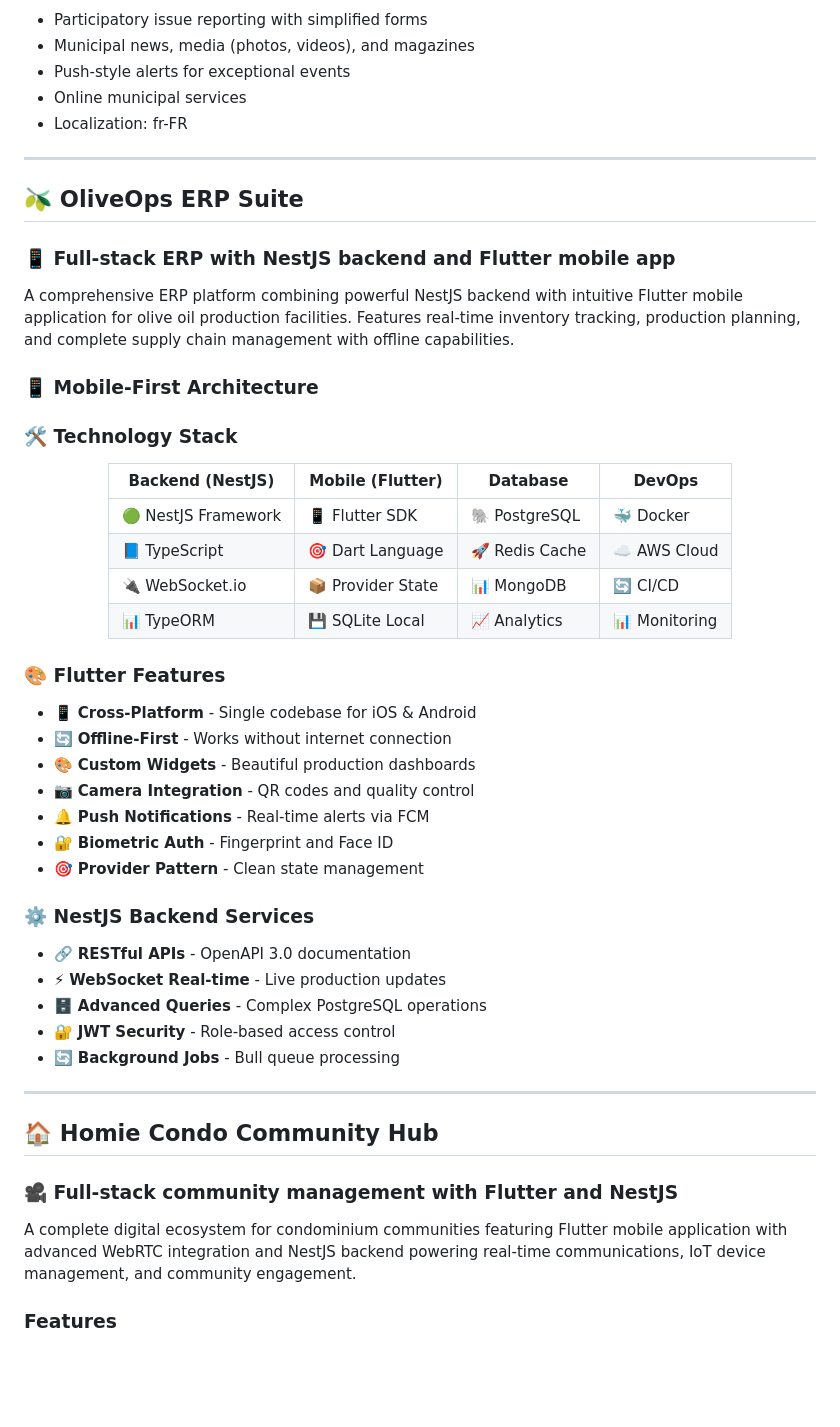
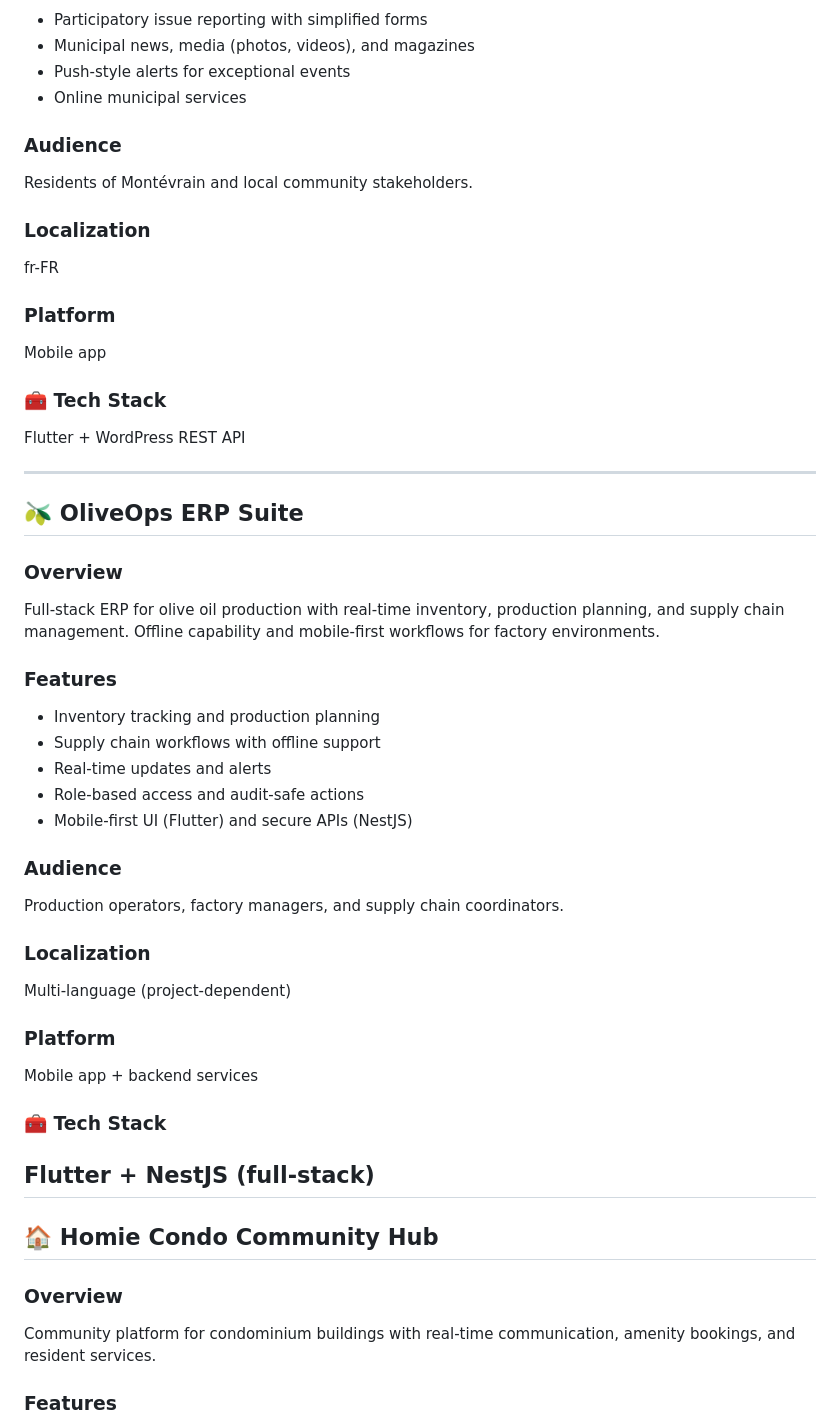
Before and after one commit to mohamedadweni/myproject, a Markdown page: index.md, the part around one of its changes. Drawn GitHub-style; blank space fills up the shorter version.

```diff
--- a/index.md
+++ b/index.md
@@ -39,64 +60,49 @@ City app enabling residents to participate and stay informed. Includes instant p
 - Municipal news, media (photos, videos), and magazines
 - Push-style alerts for exceptional events
 - Online municipal services
-- Localization: fr-FR
+
+### Audience
+Residents of Montévrain and local community stakeholders.
+
+### Localization
+fr-FR
+
+### Platform
+Mobile app
+
+### 🧰 Tech Stack
+Flutter + WordPress REST API
 
 ---
 
 ## 🫒 **OliveOps ERP Suite**
 
-### 📱 Full-stack ERP with NestJS backend and Flutter mobile app
+### Overview
+Full-stack ERP for olive oil production with real-time inventory, production planning, and supply chain management. Offline capability and mobile-first workflows for factory environments.
 
-A comprehensive ERP platform combining powerful NestJS backend with intuitive Flutter mobile application for olive oil production facilities. Features real-time inventory tracking, production planning, and complete supply chain management with offline capabilities.
+### Features
+- Inventory tracking and production planning
+- Supply chain workflows with offline support
+- Real-time updates and alerts
+- Role-based access and audit-safe actions
+- Mobile-first UI (Flutter) and secure APIs (NestJS)
+### Audience
+Production operators, factory managers, and supply chain coordinators.
 
-### 📱 **Mobile-First Architecture**
+### Localization
+Multi-language (project-dependent)
 
+### Platform
+Mobile app + backend services
 
-
-### 🛠️ **Technology Stack**
-
-<div align="center">
-
-| **Backend (NestJS)** | **Mobile (Flutter)** | **Database** | **DevOps** |
-|---------------------|---------------------|--------------|------------|
-| 🟢 NestJS Framework | 📱 Flutter SDK | 🐘 PostgreSQL | 🐳 Docker |
-| 📘 TypeScript | 🎯 Dart Language | 🚀 Redis Cache | ☁️ AWS Cloud |
-| 🔌 WebSocket.io | 📦 Provider State | 📊 MongoDB | 🔄 CI/CD |
-| 📊 TypeORM | 💾 SQLite Local | 📈 Analytics | 📊 Monitoring |
-
-</div>
-
-### 🎨 **Flutter Features**
-
-- 📱 **Cross-Platform** - Single codebase for iOS & Android
-- 🔄 **Offline-First** - Works without internet connection
-- 🎨 **Custom Widgets** - Beautiful production dashboards
-- 📷 **Camera Integration** - QR codes and quality control
-- 🔔 **Push Notifications** - Real-time alerts via FCM
-- 🔐 **Biometric Auth** - Fingerprint and Face ID
-- 🎯 **Provider Pattern** - Clean state management
-
-### ⚙️ **NestJS Backend Services**
-
-
-
-- 🔗 **RESTful APIs** - OpenAPI 3.0 documentation
-- ⚡ **WebSocket Real-time** - Live production updates
-- 🗄️ **Advanced Queries** - Complex PostgreSQL operations
-- 🔐 **JWT Security** - Role-based access control
-- 🔄 **Background Jobs** - Bull queue processing
-
-
-
-
-
+### 🧰 Tech Stack
+Flutter + NestJS (full-stack)
 ---
 
 ## 🏠 **Homie Condo Community Hub**
 
-### 🎥 Full-stack community management with Flutter and NestJS
-
-A complete digital ecosystem for condominium communities featuring Flutter mobile application with advanced WebRTC integration and NestJS backend powering real-time communications, IoT device management, and community engagement.
+### Overview
+Community platform for condominium buildings with real-time communication, amenity bookings, and resident services.
 
 ### Features
 - Co-owners and tenants:
```
Also changed, not shown: other parts of index.md (+80 -90 lines).
